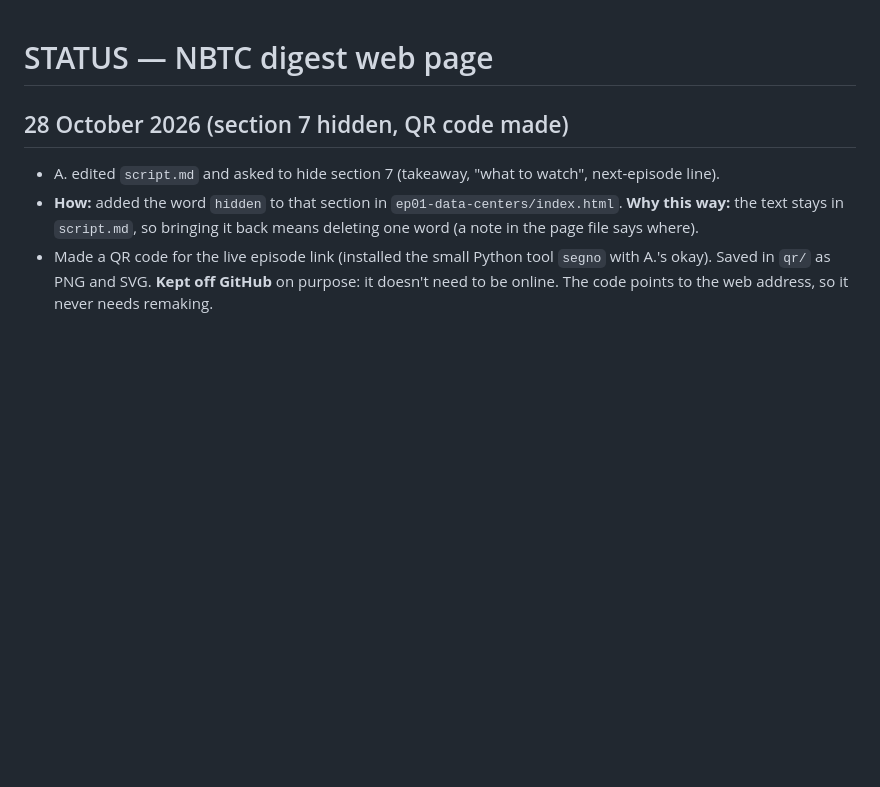
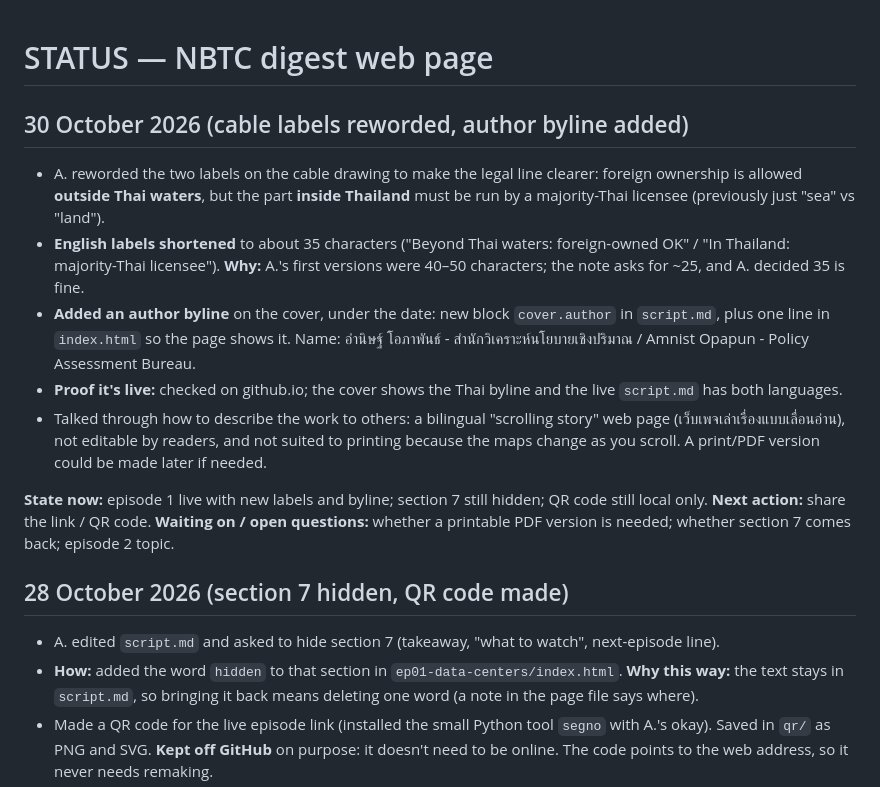
Before and after one commit to amnist-o/digest, a Markdown page: STATUS.md, the part around the change. GitHub-like rendering; blank space fills up the shorter version.

Commit message:
Log 30 October session in STATUS.md
Co-Authored-By: Claude Opus 5.5 <noreply@anthropic.com>

```diff
--- a/STATUS.md
+++ b/STATUS.md
@@ -1,4 +1,16 @@
 # STATUS — NBTC digest web page
+
+## 30 October 2026 (cable labels reworded, author byline added)
+
+- A. reworded the two labels on the cable drawing to make the legal line clearer: foreign ownership is allowed **outside Thai waters**, but the part **inside Thailand** must be run by a majority-Thai licensee (previously just "sea" vs "land").
+- **English labels shortened** to about 35 characters ("Beyond Thai waters: foreign-owned OK" / "In Thailand: majority-Thai licensee"). **Why:** A.'s first versions were 40–50 characters; the note asks for ~25, and A. decided 35 is fine.
+- **Added an author byline** on the cover, under the date: new block `cover.author` in `script.md`, plus one line in `index.html` so the page shows it. Name: อำนิษฐ์ โอภาพันธ์ - สำนักวิเคราะห์นโยบายเชิงปริมาณ / Amnist Opapun - Policy Assessment Bureau.
+- **Proof it's live:** checked on github.io; the cover shows the Thai byline and the live `script.md` has both languages.
+- Talked through how to describe the work to others: a bilingual "scrolling story" web page (เว็บเพจเล่าเรื่องแบบเลื่อนอ่าน), not editable by readers, and not suited to printing because the maps change as you scroll. A print/PDF version could be made later if needed.
+
+**State now:** episode 1 live with new labels and byline; section 7 still hidden; QR code still local only.
+**Next action:** share the link / QR code.
+**Waiting on / open questions:** whether a printable PDF version is needed; whether section 7 comes back; episode 2 topic.
 
 ## 28 October 2026 (section 7 hidden, QR code made)
 
```
